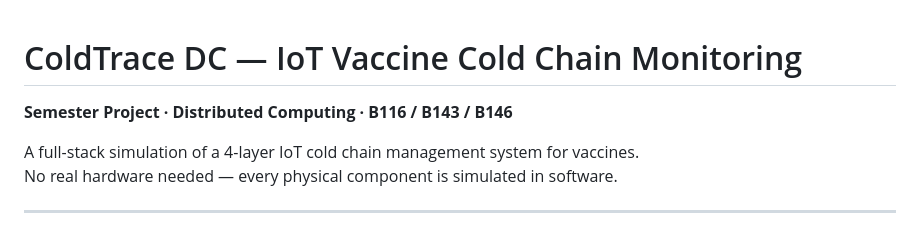
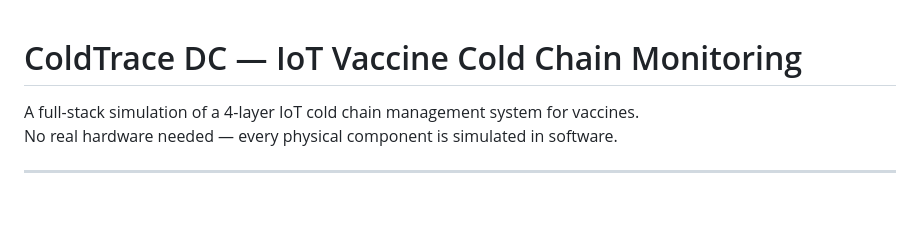
Before and after one commit to ayushmgarg/ColdTrace, a Markdown page: README.md, the part around the change. GitHub-like rendering; blank space fills up the shorter version.

```diff
--- a/README.md
+++ b/README.md
@@ -1,6 +1,4 @@
 # ColdTrace DC — IoT Vaccine Cold Chain Monitoring
-
-**Semester Project · Distributed Computing · B116 / B143 / B146**
 
 A full-stack simulation of a 4-layer IoT cold chain management system for vaccines.
 No real hardware needed — every physical component is simulated in software.
```
